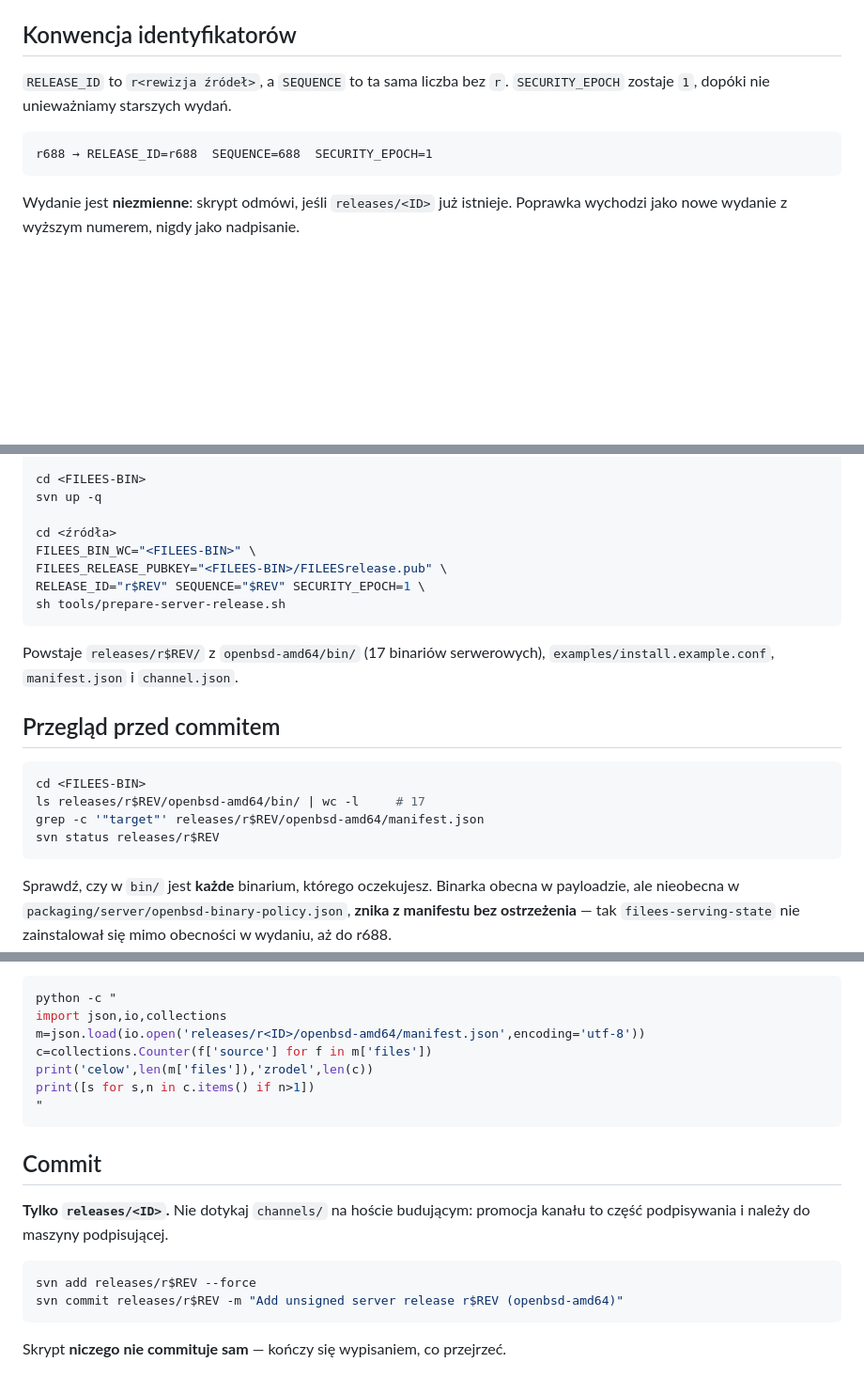
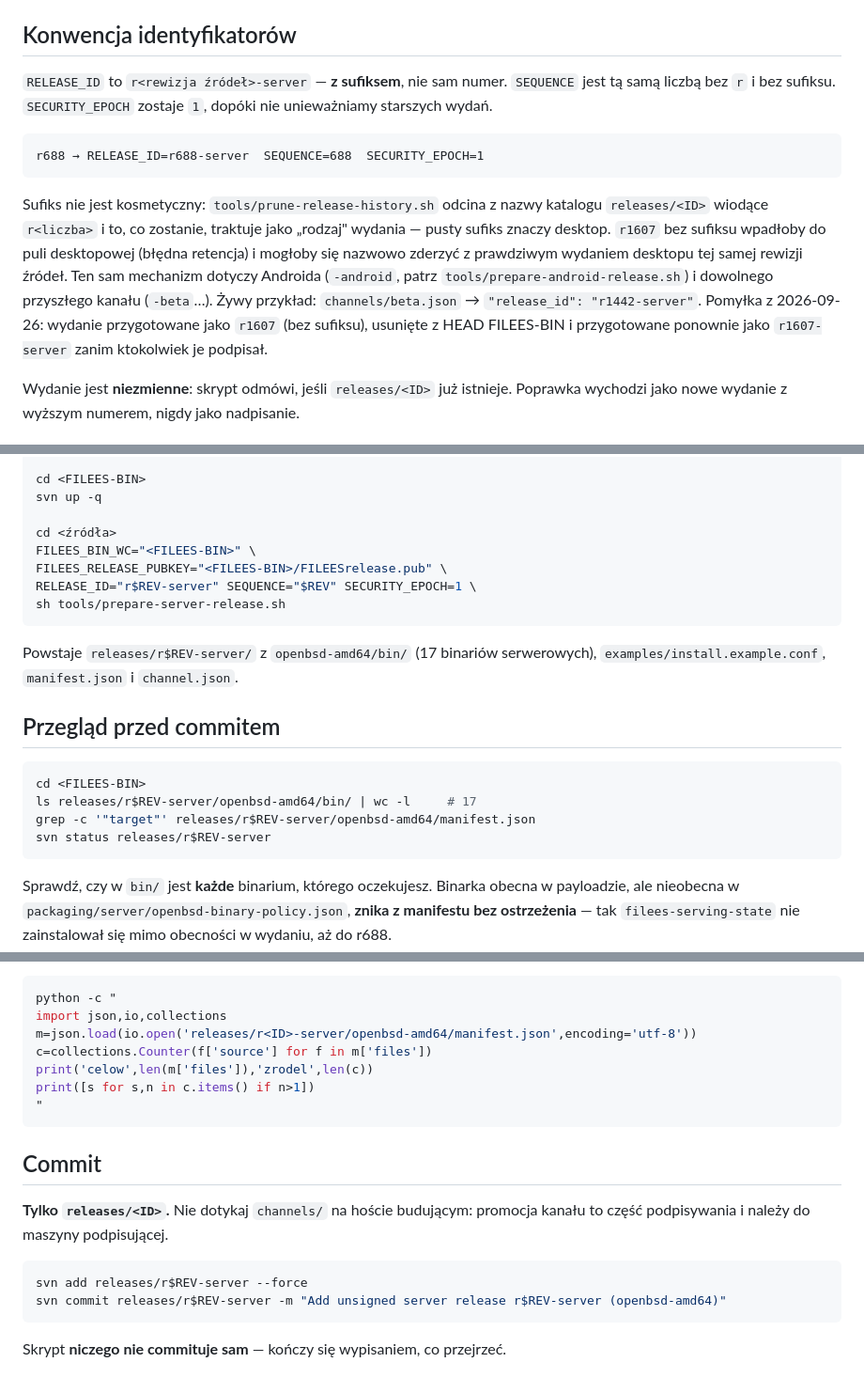
Before and after one commit to Zaytzew/FileES, a Markdown page: tools/HOWTO-BUILD-SERVER-BUNDLE.md, 3 parts joined by grey strips. Shown at 94% size. Drawn GitHub-style; blank space fills up the shorter version.

Commit message:
Sync SVN r1608
tools/HOWTO-BUILD-SERVER-BUNDLE.md

git-svn-id: svn://cloud.atmprojekt.pl/SYNCSHARE@1608 cbaec37a-768d-fe46-bd9d-fe81d328dd58

````diff
--- a/tools/HOWTO-BUILD-SERVER-BUNDLE.md
+++ b/tools/HOWTO-BUILD-SERVER-BUNDLE.md
@@ -40,12 +40,25 @@ Potrzebne lokalnie: `go`, `svn`, POSIX `sh` (na Windows wystarczy Git Bash).
 
 ## Konwencja identyfikatorów
 
-`RELEASE_ID` to `r<rewizja źródeł>`, a `SEQUENCE` to ta sama liczba bez `r`.
-`SECURITY_EPOCH` zostaje `1`, dopóki nie unieważniamy starszych wydań.
+`RELEASE_ID` to `r<rewizja źródeł>-server` — **z sufiksem**, nie sam numer.
+`SEQUENCE` jest tą samą liczbą bez `r` i bez sufiksu. `SECURITY_EPOCH` zostaje
+`1`, dopóki nie unieważniamy starszych wydań.
 
 ```
-r688 → RELEASE_ID=r688  SEQUENCE=688  SECURITY_EPOCH=1
+r688 → RELEASE_ID=r688-server  SEQUENCE=688  SECURITY_EPOCH=1
 ```
+
+Sufiks nie jest kosmetyczny: `tools/prune-release-history.sh` odcina z nazwy
+katalogu `releases/<ID>` wiodące `r<liczba>` i to, co zostanie, traktuje jako
+„rodzaj" wydania — pusty sufiks znaczy desktop. `r1607` bez sufiksu
+wpadłoby do puli desktopowej (błędna retencja) i mogłoby się nazwowo
+zderzyć z prawdziwym wydaniem desktopu tej samej rewizji źródeł. Ten sam
+mechanizm dotyczy Androida (`-android`, patrz `tools/prepare-android-release.sh`)
+i dowolnego przyszłego kanału (`-beta`…). Żywy przykład:
+`channels/beta.json` → `"release_id": "r1442-server"`.
+Pomyłka z 2026-09-26: wydanie przygotowane jako `r1607` (bez sufiksu),
+usunięte z HEAD FILEES-BIN i przygotowane ponownie jako `r1607-server`
+zanim ktokolwiek je podpisał.
 
 Wydanie jest **niezmienne**: skrypt odmówi, jeśli `releases/<ID>` już istnieje.
 Poprawka wychodzi jako nowe wydanie z wyższym numerem, nigdy jako nadpisanie.
@@ -69,20 +82,20 @@ svn up -q
 cd <źródła>
 FILEES_BIN_WC="<FILEES-BIN>" \
 FILEES_RELEASE_PUBKEY="<FILEES-BIN>/FILEESrelease.pub" \
-RELEASE_ID="r$REV" SEQUENCE="$REV" SECURITY_EPOCH=1 \
+RELEASE_ID="r$REV-server" SEQUENCE="$REV" SECURITY_EPOCH=1 \
 sh tools/prepare-server-release.sh
 ```
 
-Powstaje `releases/r$REV/` z `openbsd-amd64/bin/` (17 binariów serwerowych),
+Powstaje `releases/r$REV-server/` z `openbsd-amd64/bin/` (17 binariów serwerowych),
 `examples/install.example.conf`, `manifest.json` i `channel.json`.
 
 ## Przegląd przed commitem
 
 ```bash
 cd <FILEES-BIN>
-ls releases/r$REV/openbsd-amd64/bin/ | wc -l     # 17
-grep -c '"target"' releases/r$REV/openbsd-amd64/manifest.json
-svn status releases/r$REV
+ls releases/r$REV-server/openbsd-amd64/bin/ | wc -l     # 17
+grep -c '"target"' releases/r$REV-server/openbsd-amd64/manifest.json
+svn status releases/r$REV-server
 ```
 
 Sprawdź, czy w `bin/` jest **każde** binarium, którego oczekujesz. Binarka
@@ -106,7 +119,7 @@ poprzedniego wydania, nie równość, a rozbieżność licz tak:
 ```bash
 python -c "
 import json,io,collections
-m=json.load(io.open('releases/r<ID>/openbsd-amd64/manifest.json',encoding='utf-8'))
+m=json.load(io.open('releases/r<ID>-server/openbsd-amd64/manifest.json',encoding='utf-8'))
 c=collections.Counter(f['source'] for f in m['files'])
 print('celow',len(m['files']),'zrodel',len(c))
 print([s for s,n in c.items() if n>1])
@@ -119,8 +132,8 @@ print([s for s,n in c.items() if n>1])
 promocja kanału to część podpisywania i należy do maszyny podpisującej.
 
 ```bash
-svn add releases/r$REV --force
-svn commit releases/r$REV -m "Add unsigned server release r$REV (openbsd-amd64)"
+svn add releases/r$REV-server --force
+svn commit releases/r$REV-server -m "Add unsigned server release r$REV-server (openbsd-amd64)"
 ```
 
 Skrypt **niczego nie commituje sam** — kończy się wypisaniem, co przejrzeć.
````
